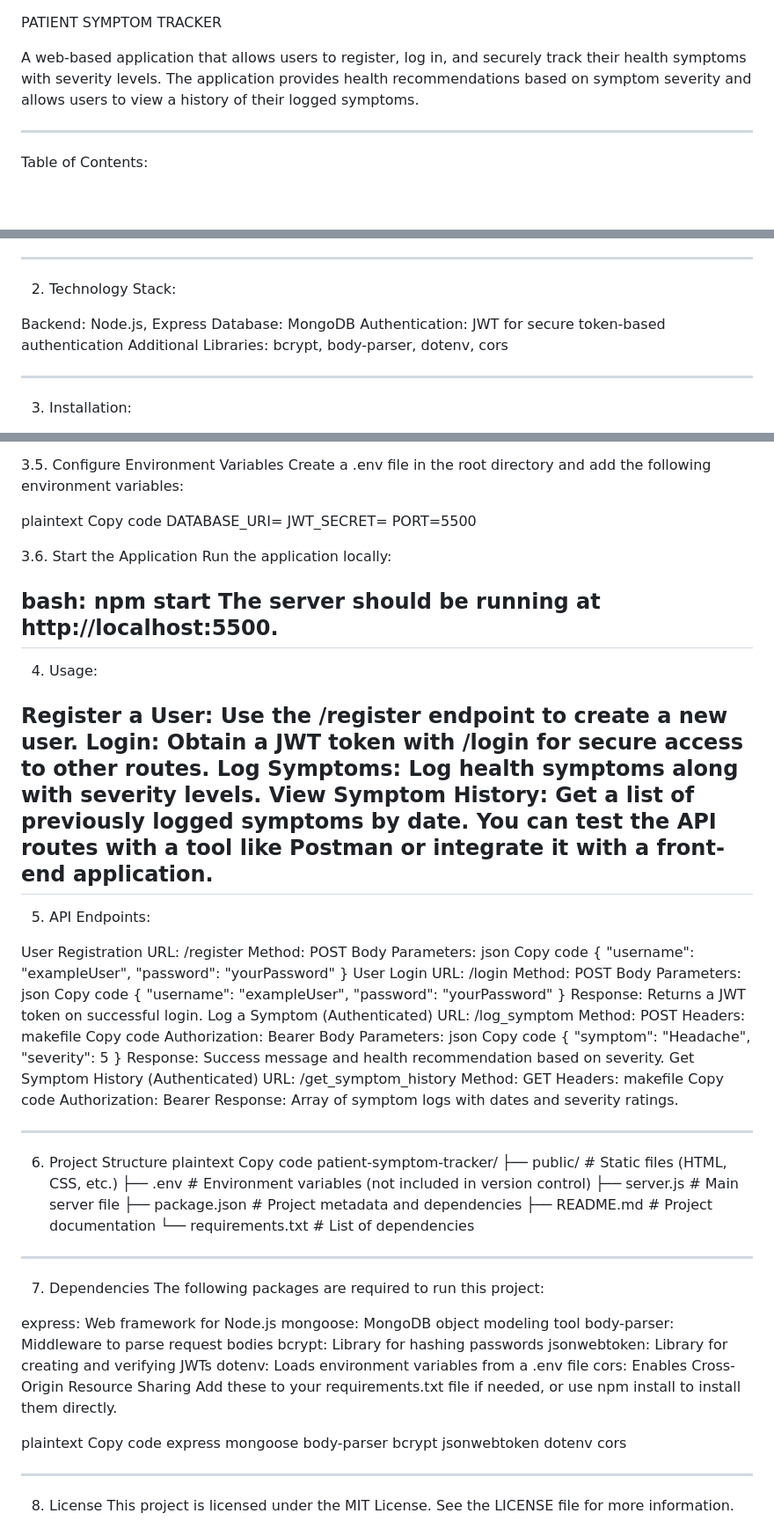
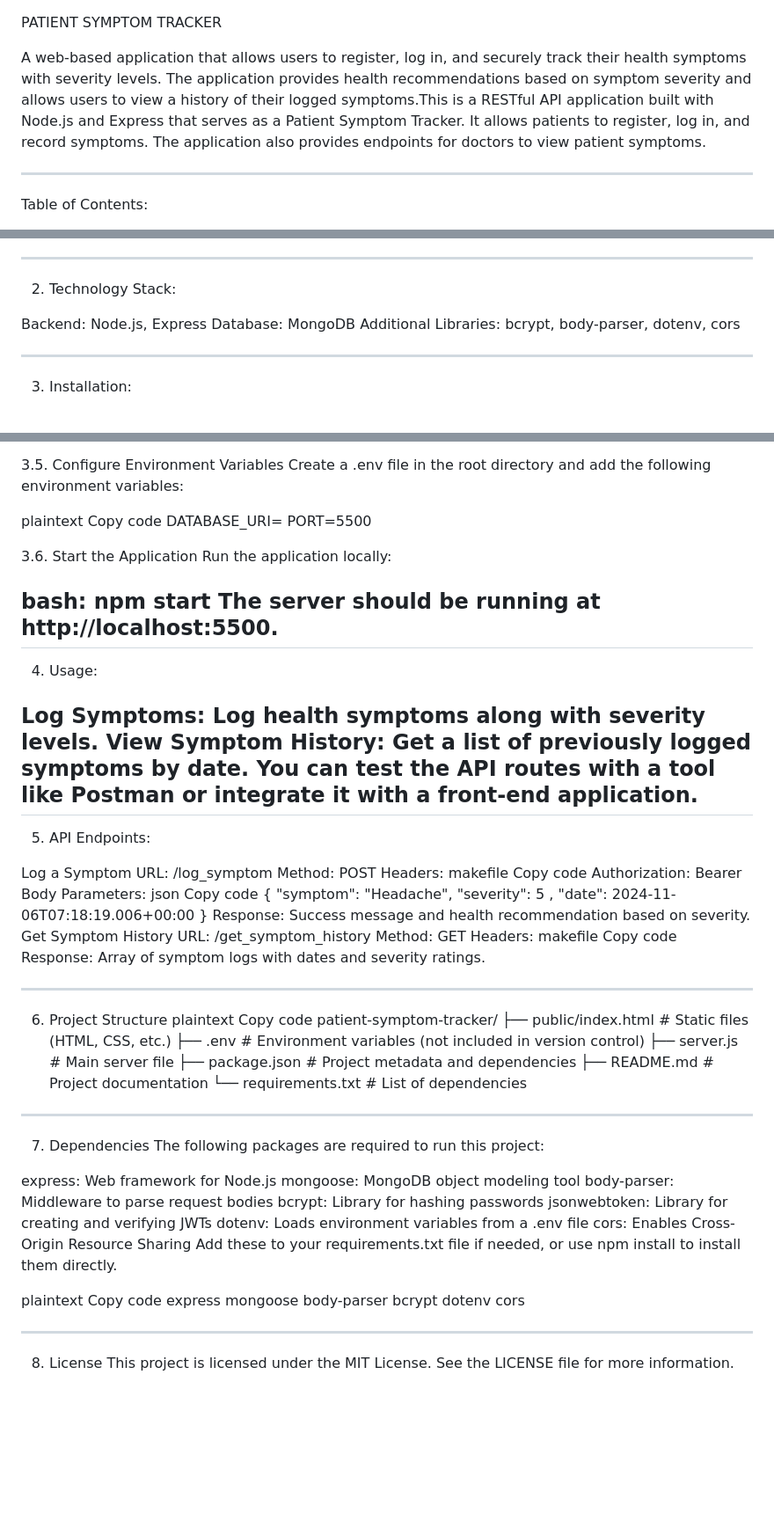
Before and after one commit to balagit15/Patient-Symptom-Tracker-Project, a Markdown page: README.md, 3 parts joined by grey strips. Shown: that part at 88% size. Rendered like a GitHub page; blank space fills up the shorter version.

```diff
--- a/README.md
+++ b/README.md
@@ -1,6 +1,6 @@
 PATIENT SYMPTOM TRACKER
 
-A web-based application that allows users to register, log in, and securely track their health symptoms with severity levels. The application provides health recommendations based on symptom severity and allows users to view a history of their logged symptoms.
+A web-based application that allows users to register, log in, and securely track their health symptoms with severity levels. The application provides health recommendations based on symptom severity and allows users to view a history of their logged symptoms.This is a RESTful API application built with Node.js and Express that serves as a Patient Symptom Tracker. It allows patients to register, log in, and record symptoms. The application also provides endpoints for doctors to view patient symptoms.
 
 ---------------
 
@@ -31,7 +31,6 @@ Symptom History: Users can retrieve their full history of symptoms, including da
 
 Backend: Node.js, Express
 Database: MongoDB
-Authentication: JWT for secure token-based authentication
 Additional Libraries: bcrypt, body-parser, dotenv, cors
 
 -----------------------------------
@@ -63,7 +62,6 @@ Create a .env file in the root directory and add the following environment varia
 plaintext
 Copy code
 DATABASE_URI=<Your MongoDB Connection String>
-JWT_SECRET=<Your JWT Secret Key>
 PORT=5500
 
 3.6. Start the Application
@@ -76,8 +74,6 @@ The server should be running at http://localhost:5500.
 
 4. Usage:
 
-Register a User: Use the /register endpoint to create a new user.
-Login: Obtain a JWT token with /login for secure access to other routes.
 Log Symptoms: Log health symptoms along with severity levels.
 View Symptom History: Get a list of previously logged symptoms by date.
 You can test the API routes with a tool like Postman or integrate it with a front-end application.
@@ -85,28 +81,8 @@ You can test the API routes with a tool like Postman or integrate it with a fron
 
 5. API Endpoints:
 
-User Registration
-URL: /register
-Method: POST
-Body Parameters:
-json
-Copy code
-{
-  "username": "exampleUser",
-  "password": "yourPassword"
-}
-User Login
-URL: /login
-Method: POST
-Body Parameters:
-json
-Copy code
-{
-  "username": "exampleUser",
-  "password": "yourPassword"
-}
-Response: Returns a JWT token on successful login.
-Log a Symptom (Authenticated)
+
+Log a Symptom
 URL: /log_symptom
 Method: POST
 Headers:
@@ -118,16 +94,16 @@ json
 Copy code
 {
   "symptom": "Headache",
-  "severity": 5
+  "severity": 5 ,
+  "date": 2024-11-06T07:18:19.006+00:00
 }
 Response: Success message and health recommendation based on severity.
-Get Symptom History (Authenticated)
+Get Symptom History
 URL: /get_symptom_history
 Method: GET
 Headers:
 makefile
 Copy code
-Authorization: Bearer <JWT Token>
 Response: Array of symptom logs with dates and severity ratings.
 
 --------------------------------------------------------------------------------
@@ -136,7 +112,7 @@ Response: Array of symptom logs with dates and severity ratings.
 plaintext
 Copy code
 patient-symptom-tracker/
-├── public/                # Static files (HTML, CSS, etc.)
+├── public/index.html                # Static files (HTML, CSS, etc.)
 ├── .env                   # Environment variables (not included in version control)
 ├── server.js              # Main server file
 ├── package.json           # Project metadata and dependencies
@@ -163,7 +139,6 @@ express
 mongoose
 body-parser
 bcrypt
-jsonwebtoken
 dotenv
 cors
 
```
